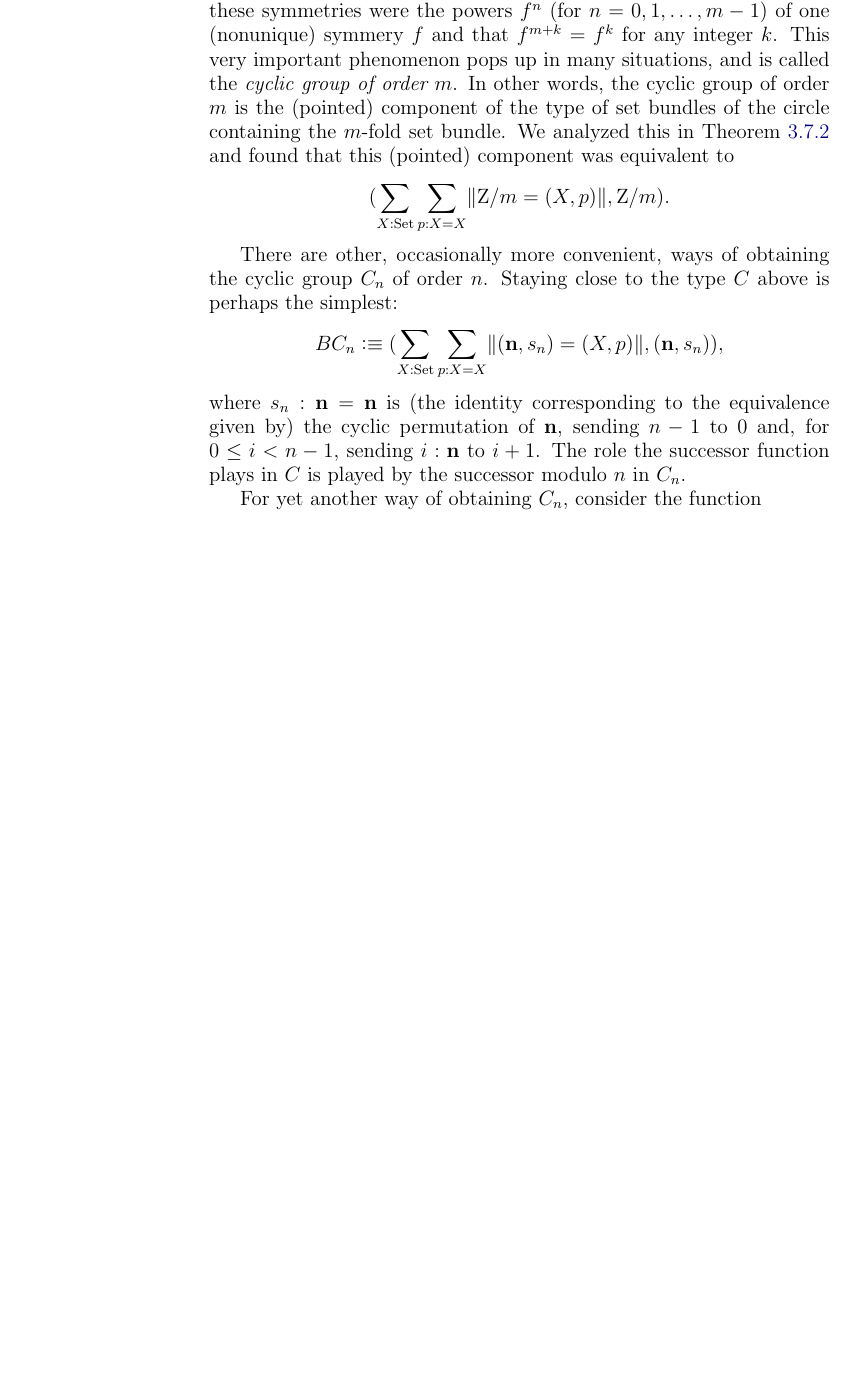
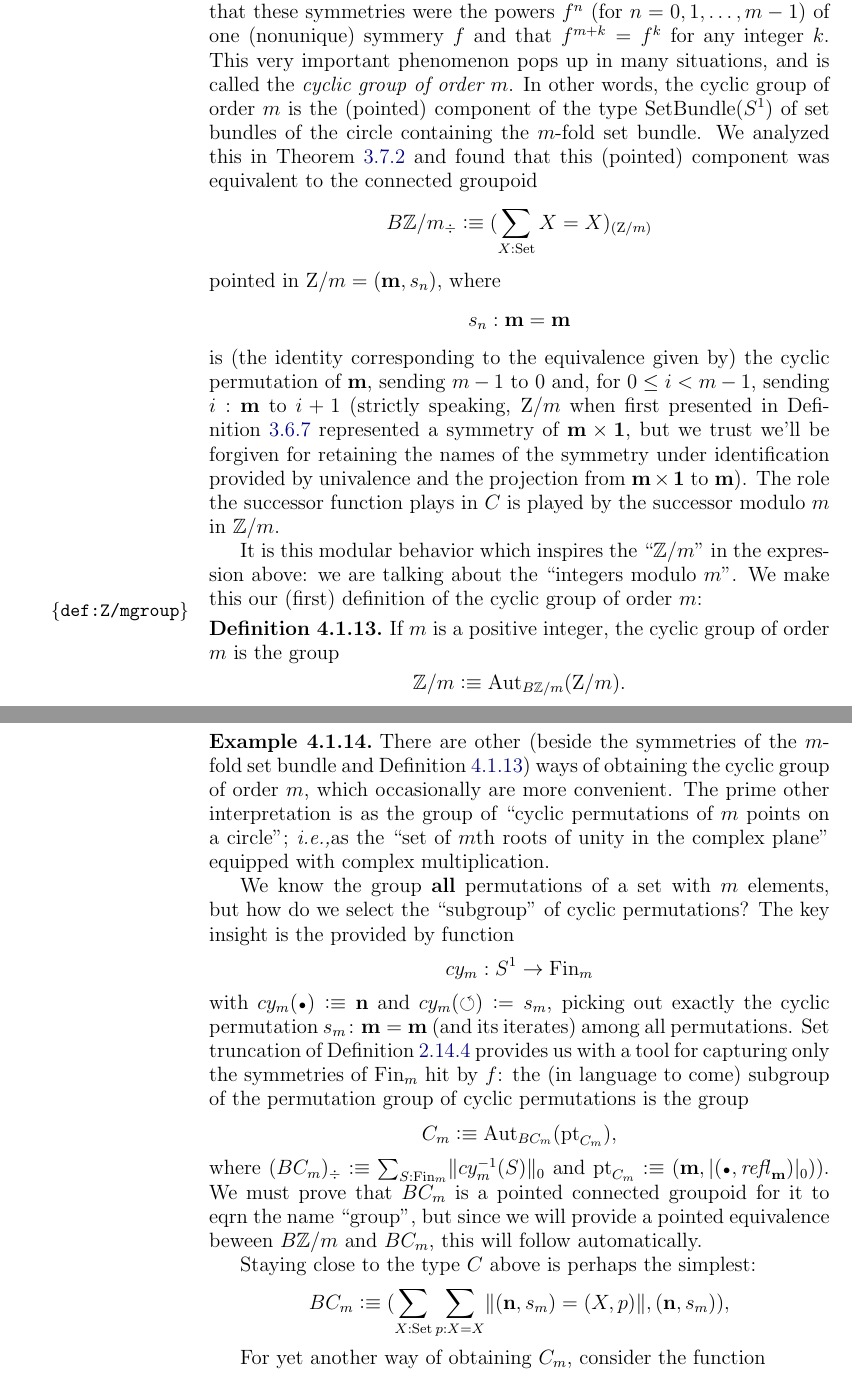
Before and after one commit to UniMath/SymmetryBook, a LaTeX thesis (book.tex, which reads group.tex): part of page 82 of 195 before the commit and two parts of pages 82 and 83 of 195 after it, the two joined at a grey line, cut so that both start at the same text, the shorter picture padded with empty space. Compiled offline with pdfLaTeX.

Commit message:
started getting the variants of cylic groups separated

```diff
--- a/group.tex
+++ b/group.tex
@@ -168,17 +168,42 @@ such symmetries. Moreover we showed that these symmetries were the powers $f^n$
 of one (nonunique) symmery $f$ and that $f^{m+k}=f^k$ for any integer $k$.
 This very important phenomenon pops up in many situations,
 and is called the \emph{cyclic group of order $m$}.
-In other words, the cyclic group of order $m$ is the (pointed) component of the type of \coverings of the circle containing the $m$-fold \covering.
-We analyzed this in \cref{thm:coveringsofS1} and found that this (pointed) component was equivalent to
-$$(\sum_{X:\Set}\sum_{p:X=X}\Trunc{\zet/m = (X,p)},\zet/m).$$
-
-There are other, occasionally more convenient, ways of obtaining the cyclic group $C_n$ of order $n$.
+In other words, the cyclic group of order $m$ is the (pointed) component of the type $\SetBundle(\Sc)$ of \coverings of the circle containing the $m$-fold \covering.
+We analyzed this in \cref{thm:coveringsofS1} and found that this (pointed) component was equivalent to the connected groupoid
+$$B\ZZ/m_\div\defequi\conncomp{(\sum_{X:\Set}X=X)}{\zet/m}$$
+pointed in $\zet/m = (\bn{m},s_n),$
+where
+$$s_n :\bn{m}=\bn{m}$$ is (the identity corresponding to the equivalence given by)
+the cyclic permutation of $\bn{m}$, sending $m-1$ to $0$ and,
+for $0\leq i<m-1$, sending $i:\bn m$ to $i+1$ (strictly speaking, $\zet/m$ when first presented in Definition~\ref{def:Zetmodm} represented a symmetry of $\bn m\times\bn 1$, but we trust we'll be forgiven for retaining the names of the symmetry under identification provided by univalence and the projection from $\bn m\times \bn1$ to $\bn m$). The role
+the successor function plays in $C$ is played by the successor modulo $m$ in $\ZZ/m$.
+
+It is this modular behavior which inspires the ``$\ZZ/m$'' in the expression above: we are talking about the ``integers modulo $m$''.
+We make this our (first) definition of the cyclic group of order $m$:
+\end{example}
+\begin{definition}\label{def:Z/mgroup}
+  If $m$ is a positive integer, the cyclic group of order $m$ is the group
+  $$\ZZ/m\defequi\aut_{B\ZZ/m}(\zet/m).$$
+\end{definition}
+
+
+\begin{example}
+
+There are other (beside the symmetries of the $m$-fold \covering and Definition~\ref{def:Z/mgroup}) ways of obtaining the cyclic group of order $m$, which occasionally are more convenient.  The prime other interpretation is as the group of ``cyclic permutations of $m$ points on a circle''; \ie as the ``set of $m$th roots of unity in the complex plane'' equipped with complex multiplication.
+
+We know the group {\bf all} permutations of a set with $m$ elements, but how do we select the ``subgroup'' of cyclic permutations?
+The key insight is the provided by function
+$$cy_m:S^1\to\fin_m$$
+with $cy_m(\base)\defequi\bn n$ and
+$cy_m(\Sloop)\defis s_m$, picking out exactly the cyclic permutation $s_m\colon\bn m=\bn m$ (and its iterates) among all permutations.  Set truncation of Definition~\ref{def:set-truncation} provides us with a tool for capturing only the symmetries of $\fin_m$ hit by $f$: the (in language to come) subgroup of the permutation group of cyclic permutations is the group
+$$C_m\defequi\aut_{BC_m}(\pt_{C_m}),$$
+where $(BC_m)_\div\defequi \sum_{S:\fin_m}\Trunc{cy_m^{-1}(S)}_0$ and $\pt_{C_m}\defequi (\bn m,\trunc{(\base,\refl{\bn m})}_0))$.  We must prove that $BC_m$ is a pointed connected groupoid for it to eqrn the name ``group'', but since we will provide a pointed equivalence beween $B\ZZ/m$ and $BC_m$, this will follow automatically.
+
+
+
 Staying close to the type $C$ above is perhaps the simplest: %\cref{def:S1toC}
-$$BC_n\defequi(\sum_{X:\Set}\sum_{p:X=X}\Trunc{(\bn{n},s_n)=(X,p)},(\bn{n},s_n)),$$
-where $s_n :\bn{n}=\bn{n}$ is (the identity corresponding to the equivalence given by)
-the cyclic permutation of $\bn{n}$, sending $n-1$ to $0$ and,
-for $0\leq i<n-1$, sending $i:\bn n$ to $i+1$. The role
-the successor function plays in $C$ is played by the successor modulo $n$ in $C_n$.
-
-For yet another way of obtaining $C_n$, consider the function
-$$cy_n:S^1\to\fin_n$$
+$$BC_m\defequi(\sum_{X:\Set}\sum_{p:X=X}\Trunc{(\bn{n},s_m)=(X,p)},(\bn{n},s_m)),$$
+
+
+For yet another way of obtaining $C_m$, consider the function
+$$cy_m:S^1\to\fin_m$$
@@ -216,2 +241,3 @@ $$e:\sum_{S:\fin_n}cy_n^{-1}(S)\to S^1,\qquad e(S,z,p)=z$$
 is an equivalence fitting in a commuting diagram [CHECK LOOP?]
 $$\xymatrix{
+\sum_{S:\fin_m}cy_m^{-1}(S)\ar[d]^e_\simeq\ar[rr]^-{\text{set truncation}}&&
```
Also changed, not shown: group.tex (51 more changed lines).
